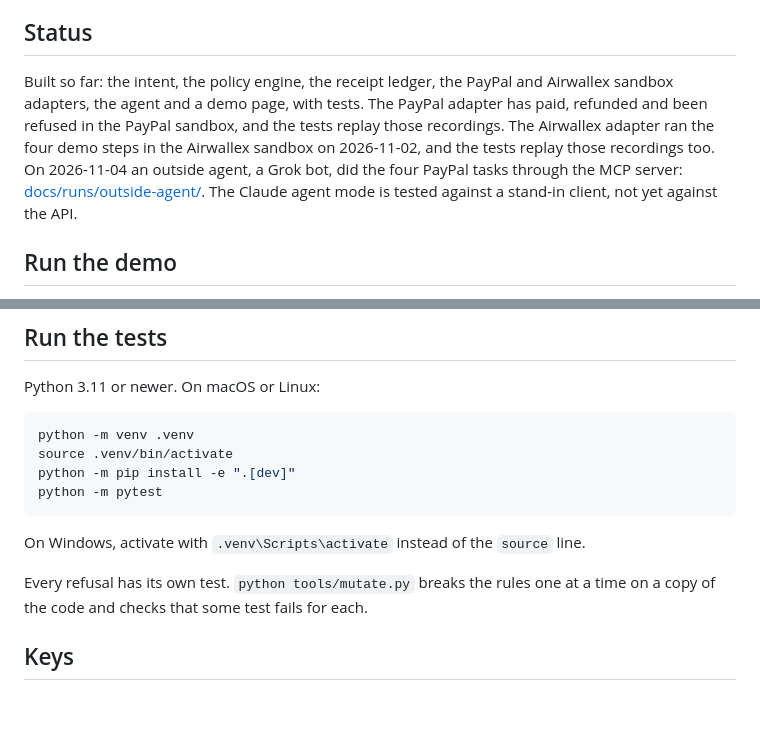
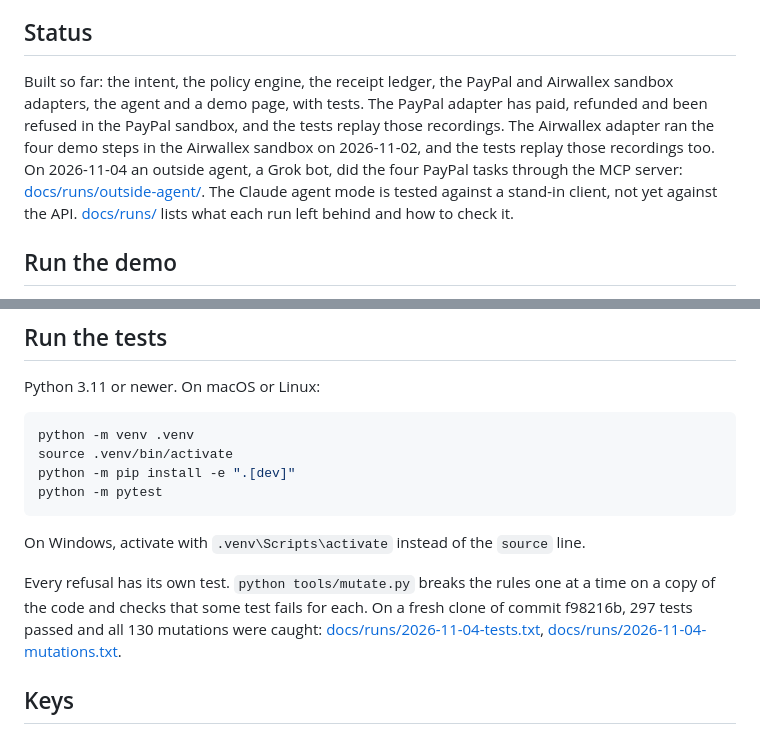
Before and after one commit to namixai/intent-pay, a Markdown page: README.md, 2 parts joined by grey strips. Drawn GitHub-style; blank space fills up the shorter version.

```diff
--- a/README.md
+++ b/README.md
@@ -12,7 +12,7 @@ The policy design is taken from Usenami Signer, our Rust signing service for tra
 
 ## Status
 
-Built so far: the intent, the policy engine, the receipt ledger, the PayPal and Airwallex sandbox adapters, the agent and a demo page, with tests. The PayPal adapter has paid, refunded and been refused in the PayPal sandbox, and the tests replay those recordings. The Airwallex adapter ran the four demo steps in the Airwallex sandbox on 2026-11-02, and the tests replay those recordings too. On 2026-11-04 an outside agent, a Grok bot, did the four PayPal tasks through the MCP server: [docs/runs/outside-agent/](docs/runs/outside-agent/). The Claude agent mode is tested against a stand-in client, not yet against the API.
+Built so far: the intent, the policy engine, the receipt ledger, the PayPal and Airwallex sandbox adapters, the agent and a demo page, with tests. The PayPal adapter has paid, refunded and been refused in the PayPal sandbox, and the tests replay those recordings. The Airwallex adapter ran the four demo steps in the Airwallex sandbox on 2026-11-02, and the tests replay those recordings too. On 2026-11-04 an outside agent, a Grok bot, did the four PayPal tasks through the MCP server: [docs/runs/outside-agent/](docs/runs/outside-agent/). The Claude agent mode is tested against a stand-in client, not yet against the API. [docs/runs/](docs/runs/) lists what each run left behind and how to check it.
 
 ## Run the demo
 
@@ -207,7 +207,7 @@ python -m pytest
 
 On Windows, activate with `.venv\Scripts\activate` instead of the `source` line.
 
-Every refusal has its own test. `python tools/mutate.py` breaks the rules one at a time on a copy of the code and checks that some test fails for each.
+Every refusal has its own test. `python tools/mutate.py` breaks the rules one at a time on a copy of the code and checks that some test fails for each. On a fresh clone of commit f98216b, 297 tests passed and all 130 mutations were caught: [docs/runs/2026-11-04-tests.txt](docs/runs/2026-11-04-tests.txt), [docs/runs/2026-11-04-mutations.txt](docs/runs/2026-11-04-mutations.txt).
 
 ## Keys
 
```
Also changed, not shown: docs/runs/README.md (added, +28 -0 lines).
